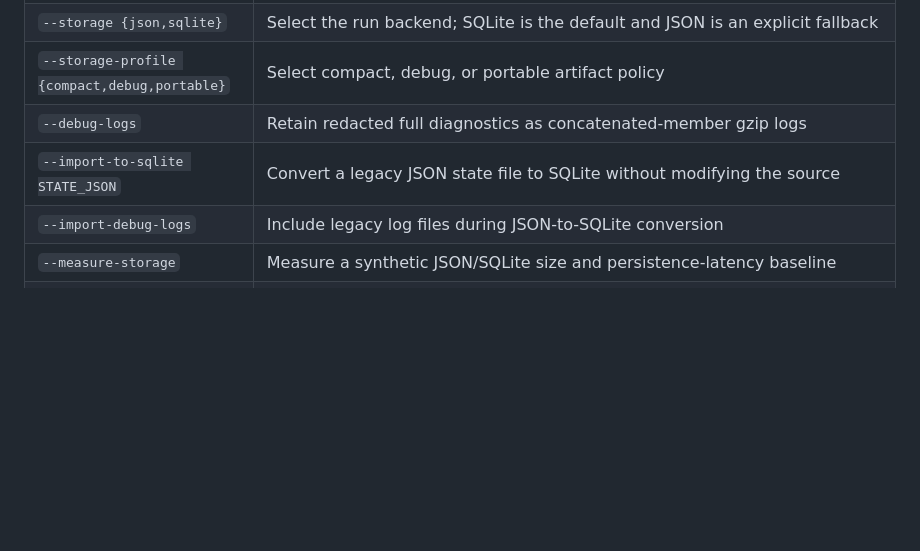
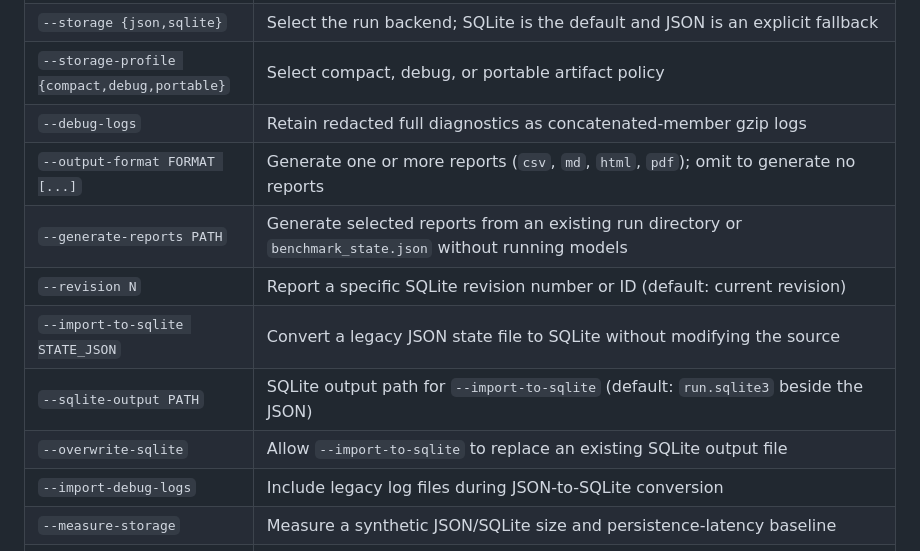
Before and after one commit to JessMorgan/ai-benchmark, a Markdown page: docs/cli.md, the part around the change. Rendered like a GitHub page; blank space fills up the shorter version.

Commit message:
docs: add missing CLI flags to the reference
Add the five flags absent from docs/cli.md, verified against the shared
argparse definition (benchmark/completions.build_parser, re-exported via
benchmark.cli_parser and used by benchmark.cli.main):

- --output-format FORMAT [...] (csv/md/html/pdf; omit = no reports)
- --generate-reports PATH (reports from an existing run without models)
- --revision N (specific SQLite revision; default: current)
- --sqlite-output PATH (import-to-sqlite output path)
- --overwrite-sqlite (allow import-to-sqlite to replace an existing file)

--runners, --schema-sentinel, and --pi-probe were already documented.

Written by: Qwen3.8 Coder 27B (OpenCode)

Reviewed by: Qwen (review-qwen) — APPROVE
Reviewed by: Nemotron Cascade2 (review-nemotron-cascade2) — APPROVE

```diff
--- a/docs/cli.md
+++ b/docs/cli.md
@@ -45,7 +45,12 @@ ignored, and real environment variables take precedence over file values. See
 | `--storage {json,sqlite}` | Select the run backend; SQLite is the default and JSON is an explicit fallback |
 | `--storage-profile {compact,debug,portable}` | Select compact, debug, or portable artifact policy |
 | `--debug-logs` | Retain redacted full diagnostics as concatenated-member gzip logs |
+| `--output-format FORMAT [...]` | Generate one or more reports (`csv`, `md`, `html`, `pdf`); omit to generate no reports |
+| `--generate-reports PATH` | Generate selected reports from an existing run directory or `benchmark_state.json` without running models |
+| `--revision N` | Report a specific SQLite revision number or ID (default: current revision) |
 | `--import-to-sqlite STATE_JSON` | Convert a legacy JSON state file to SQLite without modifying the source |
+| `--sqlite-output PATH` | SQLite output path for `--import-to-sqlite` (default: `run.sqlite3` beside the JSON) |
+| `--overwrite-sqlite` | Allow `--import-to-sqlite` to replace an existing SQLite output file |
 | `--import-debug-logs` | Include legacy log files during JSON-to-SQLite conversion |
 | `--measure-storage` | Measure a synthetic JSON/SQLite size and persistence-latency baseline |
 | `--compare-storage JSON SQLITE` | Compare current JSON and SQLite read models without mutation |
```
